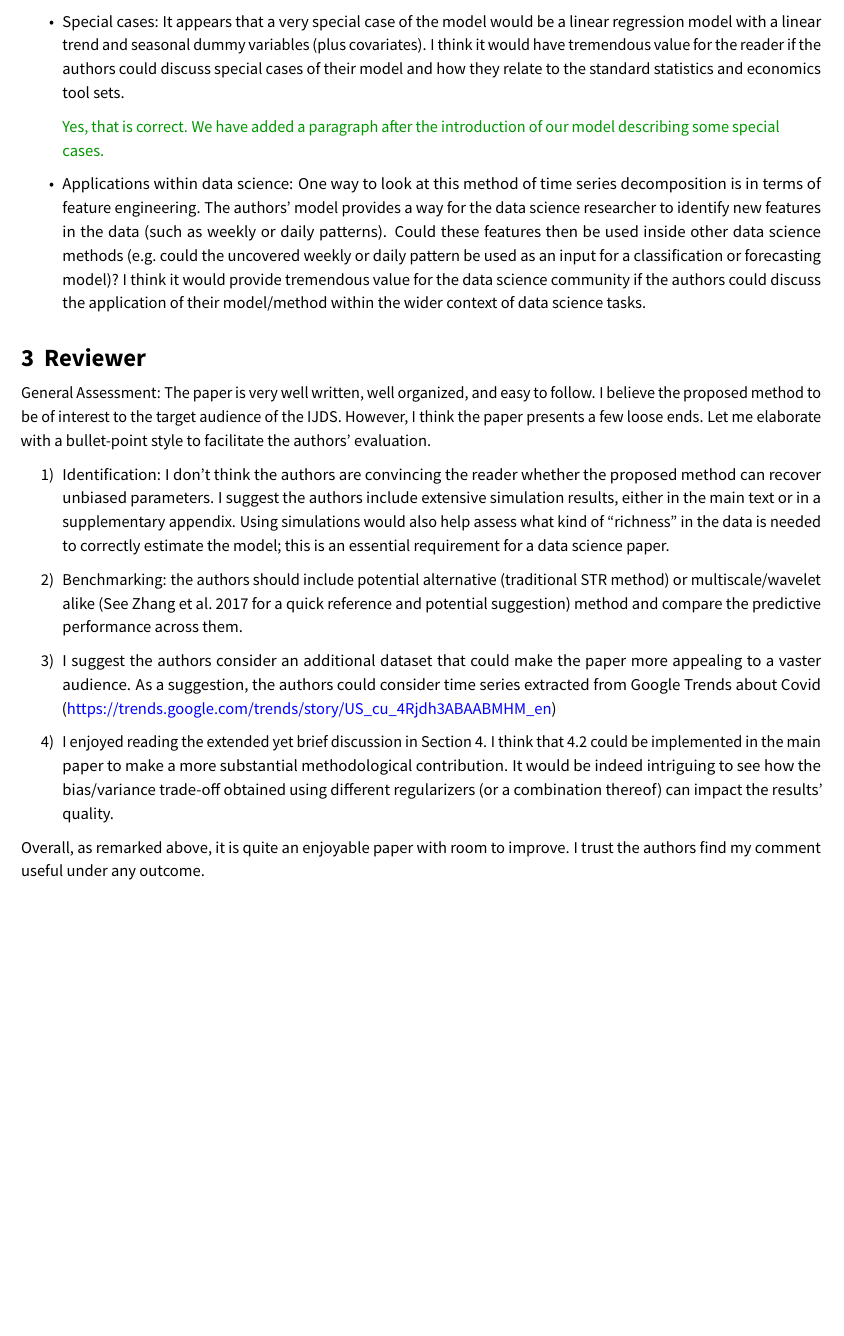
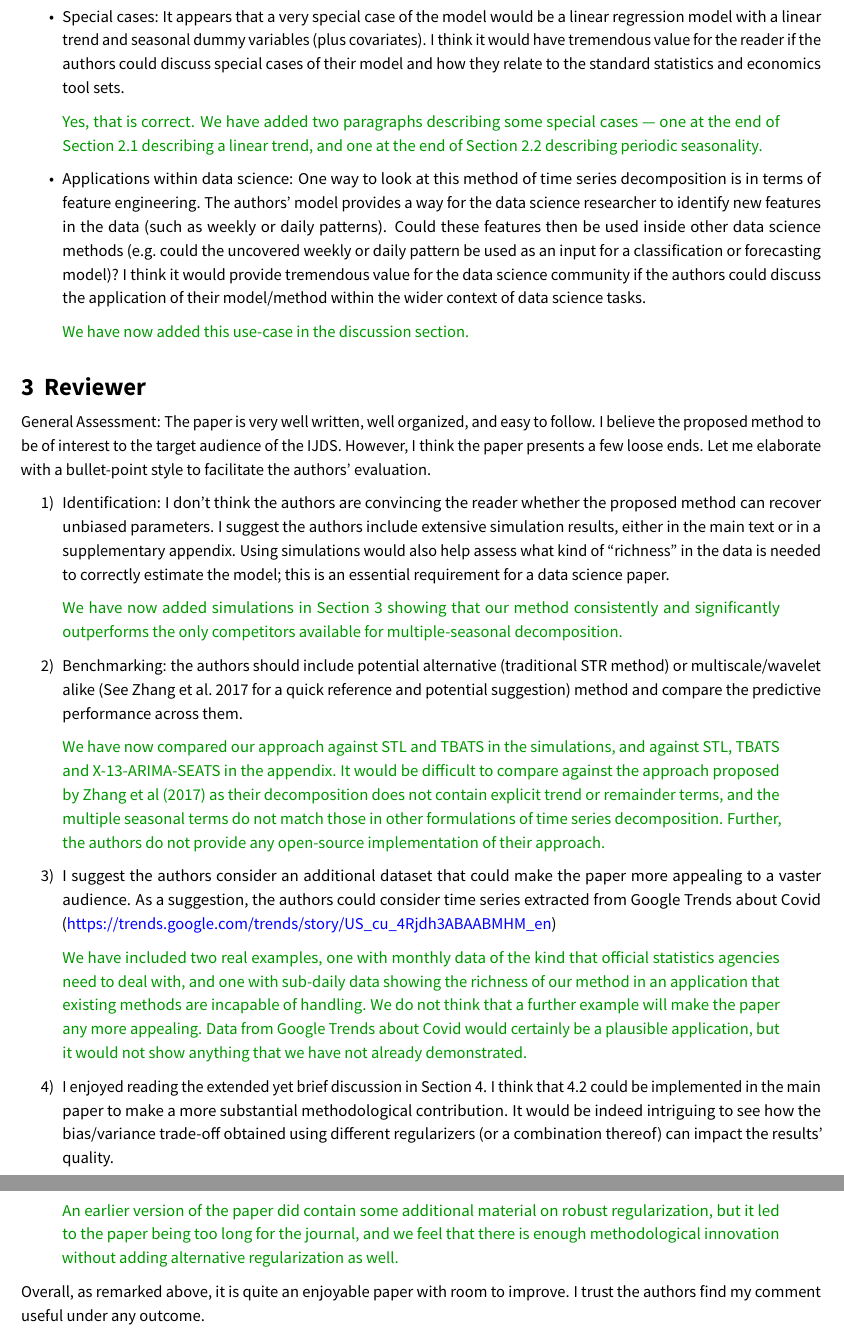
Before and after one commit to robjhyndman/STR_paper, an R Markdown document (Response_to_reviewers.Rmd): part of page 2 of 2 before the commit and two parts of pages 2 and 3 of 3 after it, the two joined at a grey line, cut so that both start at the same text, the shorter picture padded with empty space. The pictures show the output file Response_to_reviewers.pdf that the author committed with the source.

Commit message:
Updated response to reviewers

```diff
--- a/Response_to_reviewers.Rmd
+++ b/Response_to_reviewers.Rmd
@@ -33,9 +33,11 @@ I would like to thank the authors for having the opportunity to review their inn
 
 - Special cases: It appears that a very special case of the model would be a linear regression model with a linear trend and seasonal dummy variables (plus covariates). I think it would have tremendous value for the reader if the authors could discuss special cases of their model and how they relate to the standard statistics and economics tool sets.
 
-> Yes, that is correct. We have added a paragraph after the introduction of our model describing some special cases.
+> Yes, that is correct. We have added two paragraphs describing some special cases --- one at the end of Section 2.1 describing a linear trend, and one at the end of Section 2.2 describing periodic seasonality.
 
 - Applications within data science: One way to look at this method of time series decomposition is in terms of feature engineering. The authors’ model provides a way for the data science researcher to identify new features in the data (such as weekly or daily patterns). Could these features then be used inside other data science methods (e.g. could the uncovered weekly or daily pattern be used as an input for a classification or forecasting model)? I think it would provide tremendous value for the data science community if the authors could discuss the application of their model/method within the wider context of data science tasks.
+
+> We have now added this use-case in the discussion section.
 
 # Reviewer
 
@@ -44,10 +46,18 @@ General Assessment: The paper is very well written, well organized, and easy to
 
 1) Identification: I don't think the authors are convincing the reader whether the proposed method can recover unbiased parameters. I suggest the authors include extensive simulation results, either in the main text or in a supplementary appendix. Using simulations would also help assess what kind of "richness" in the data is needed to correctly estimate the model; this is an essential requirement for a data science paper.
 
+> We have now added simulations in Section 3 showing that our method consistently and significantly outperforms the only competitors available for multiple-seasonal decomposition.
+
 2) Benchmarking: the authors should include potential alternative (traditional STR method) or multiscale/wavelet alike (See Zhang et al. 2017 for a quick reference and potential suggestion) method and compare the predictive performance across them.
+
+> We have now compared our approach against STL and TBATS in the simulations, and against STL, TBATS and X-13-ARIMA-SEATS in the appendix. It would be difficult to compare against the approach proposed by Zhang et al (2017) as their decomposition does not contain explicit trend or remainder terms, and the multiple seasonal terms do not match those in other formulations of time series decomposition. Further, the authors do not provide any open-source implementation of their approach.
 
 3) I suggest the authors consider an additional dataset that could make the paper more appealing to a vaster audience. As a suggestion, the authors could consider time series extracted from Google Trends about Covid (https://trends.google.com/trends/story/US_cu_4Rjdh3ABAABMHM_en)
 
+> We have included two real examples, one with monthly data of the kind that official statistics agencies need to deal with, and one with sub-daily data showing the richness of our method in an application that existing methods are incapable of handling. We do not think that a further example will make the paper any more appealing. Data from Google Trends about Covid would certainly be a plausible application, but it would not show anything that we have not already demonstrated.
+
 4) I enjoyed reading the extended yet brief discussion in Section 4. I think that 4.2 could be implemented in the main paper to make a more substantial methodological contribution. It would be indeed intriguing to see how the bias/variance trade-off obtained using different regularizers (or a combination thereof) can impact the results' quality.
 
+> An earlier version of the paper did contain some additional material on robust regularization, but it led to the paper being too long for the journal, and we feel that there is enough methodological innovation without adding alternative regularization as well.
+
 Overall, as remarked above, it is quite an enjoyable paper with room to improve. I trust the authors find my comment useful under any outcome.
```
Also changed, not shown: Response_to_reviewers.pdf, Response_to_reviewers.Rmd (4 more changed lines).
